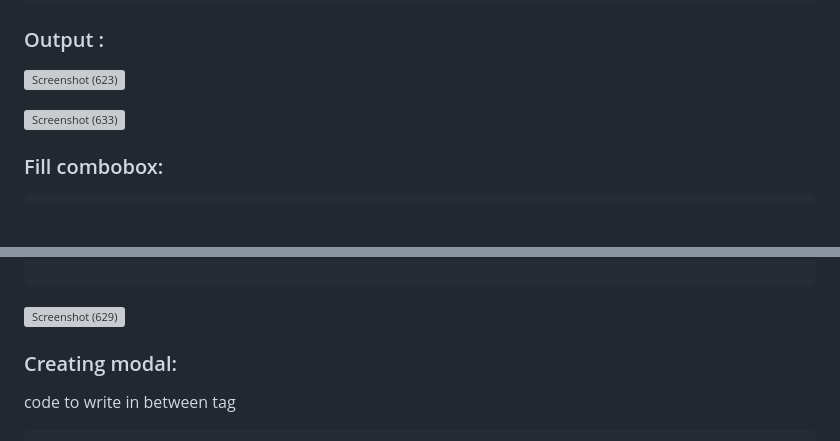
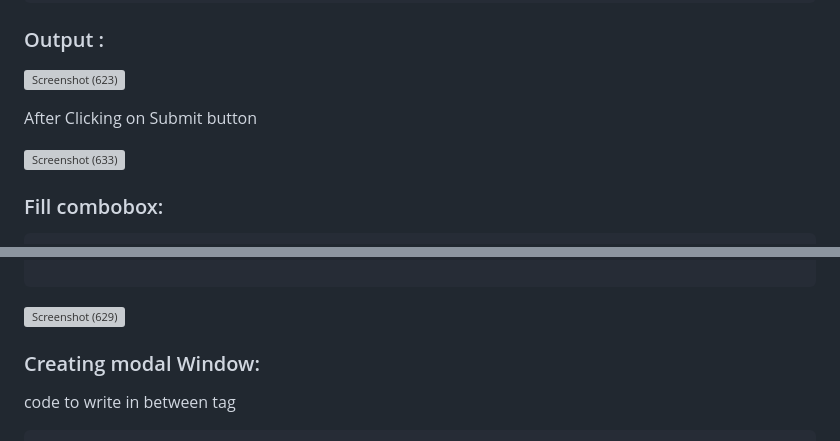
Before and after one commit to kumarabhiii/DaJSRock, a Markdown page: README.md, 2 parts joined by grey strips. Drawn GitHub-style; blank space fills up the shorter version; grey boxes are pictures that could not be loaded.

`````diff
--- a/README.md
+++ b/README.md
@@ -192,10 +195,9 @@ Female <input type='radio' name='gender' id='fe' value='F'>&nbsp;&nbsp;&nbsp;
 
 ![Screenshot (623)](https://user-images.githubusercontent.com/69362478/124371238-69ec4480-dc9d-11eb-98fc-80e7d1b335dc.png)
 
+After Clicking on Submit button
+
 ![Screenshot (633)](https://user-images.githubusercontent.com/69362478/124382841-0850c800-dce7-11eb-8a23-1d243cdb91f4.png)
-
-
-
 
 ### Fill combobox:
 ````
@@ -316,7 +318,7 @@ window.addEventListener('load',populateDesignations);
 
 ![Screenshot (629)](https://user-images.githubusercontent.com/69362478/124382725-911b3400-dce6-11eb-8c9a-0e85291d5dff.png)
 
- ### Creating modal:
+ ### Creating modal Window:
 code to write in between <script> tag
 ````
 <script>
`````
Also changed, not shown: other parts of README.md (+21 -10 lines).
